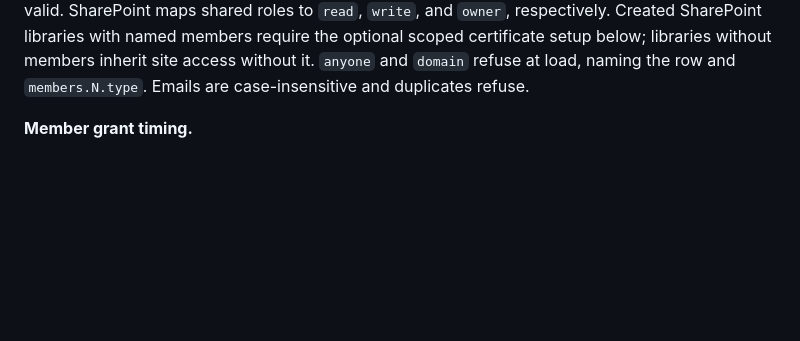
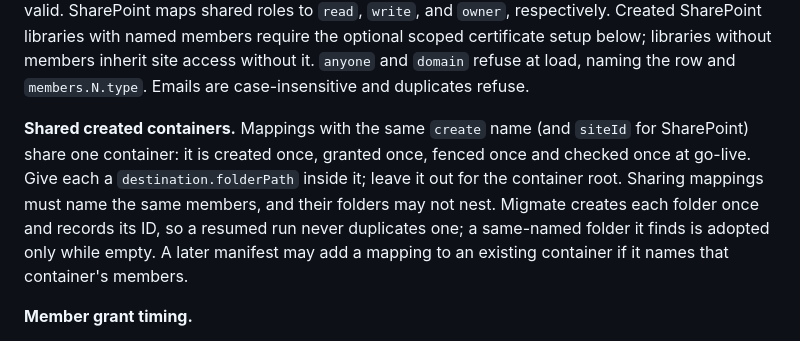
Before and after one commit to devosurf/migmate-cli, a Markdown page: README.md, the part around the change. Rendered like a GitHub page; blank space fills up the shorter version.

Commit message:
docs: describe shared created containers

```diff
--- a/README.md
+++ b/README.md
@@ -518,6 +518,14 @@ Created SharePoint libraries with named members require the optional scoped
 certificate setup below; libraries without members inherit site access without it.
 `anyone` and `domain` refuse at load, naming the row and `members.N.type`.
 Emails are case-insensitive and duplicates refuse.
+
+**Shared created containers.** Mappings with the same `create` name (and `siteId` for
+SharePoint) share one container: it is created once, granted once, fenced once and
+checked once at go-live. Give each a `destination.folderPath` inside it; leave it out
+for the container root. Sharing mappings must name the same members, and their folders
+may not nest. Migmate creates each folder once and records its ID, so a resumed run
+never duplicates one; a same-named folder it finds is adopted only while empty. A later
+manifest may add a mapping to an existing container if it names that container's members.
 
 **Member grant timing.**
 
```
Also changed, not shown: docs/release-limits.md (+8 -0 lines).
